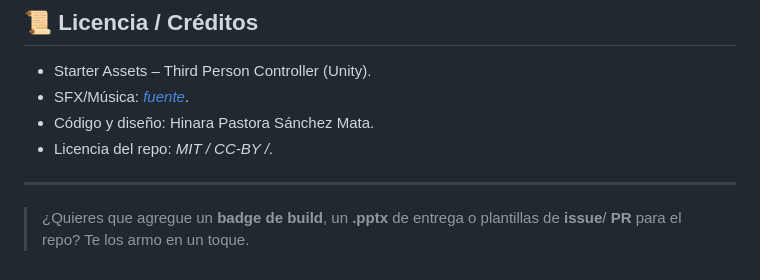
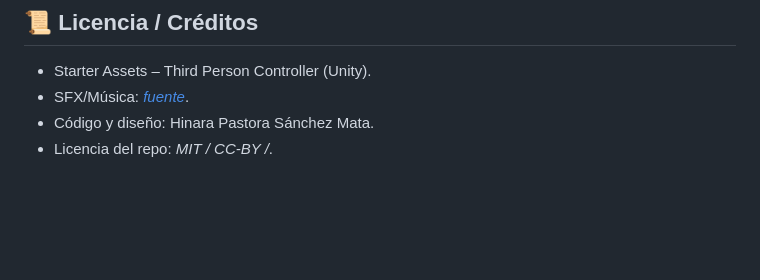
Before and after one commit to HinaraSM12/ElCorazonDelBosque, a Markdown page: README.md, the part around the change. GitHub-like rendering; blank space fills up the shorter version.

```diff
--- a/README.md
+++ b/README.md
@@ -155,7 +155,3 @@ Demo inspirada en **“Gus & Palomino: El Corazón del Bosque”**: plataformas
 * SFX/Música: [*fuente*](https://mp3cut.net/es/).
 * Código y diseño: Hinara Pastora Sánchez Mata.
 * Licencia del repo: *MIT / CC-BY /*.
-
----
-
-> ¿Quieres que agregue un **badge de build**, un **.pptx** de entrega o plantillas de **issue**/ **PR** para el repo? Te los armo en un toque.
```
